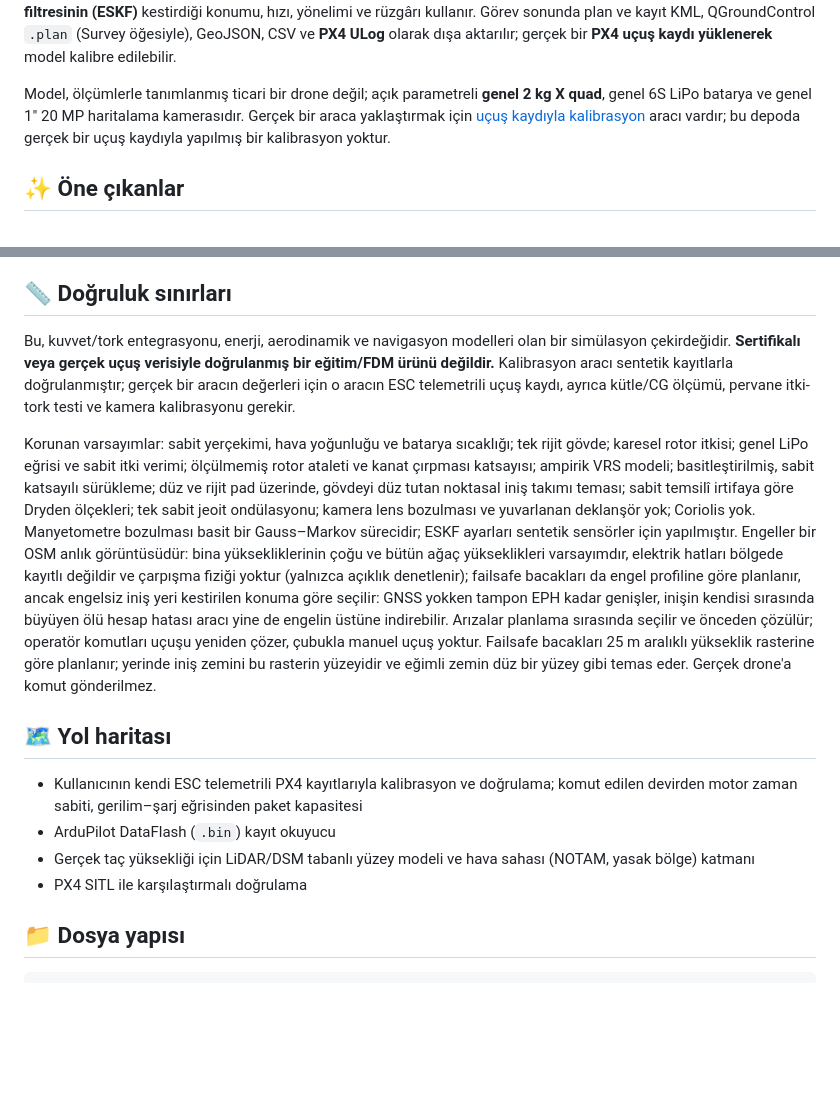
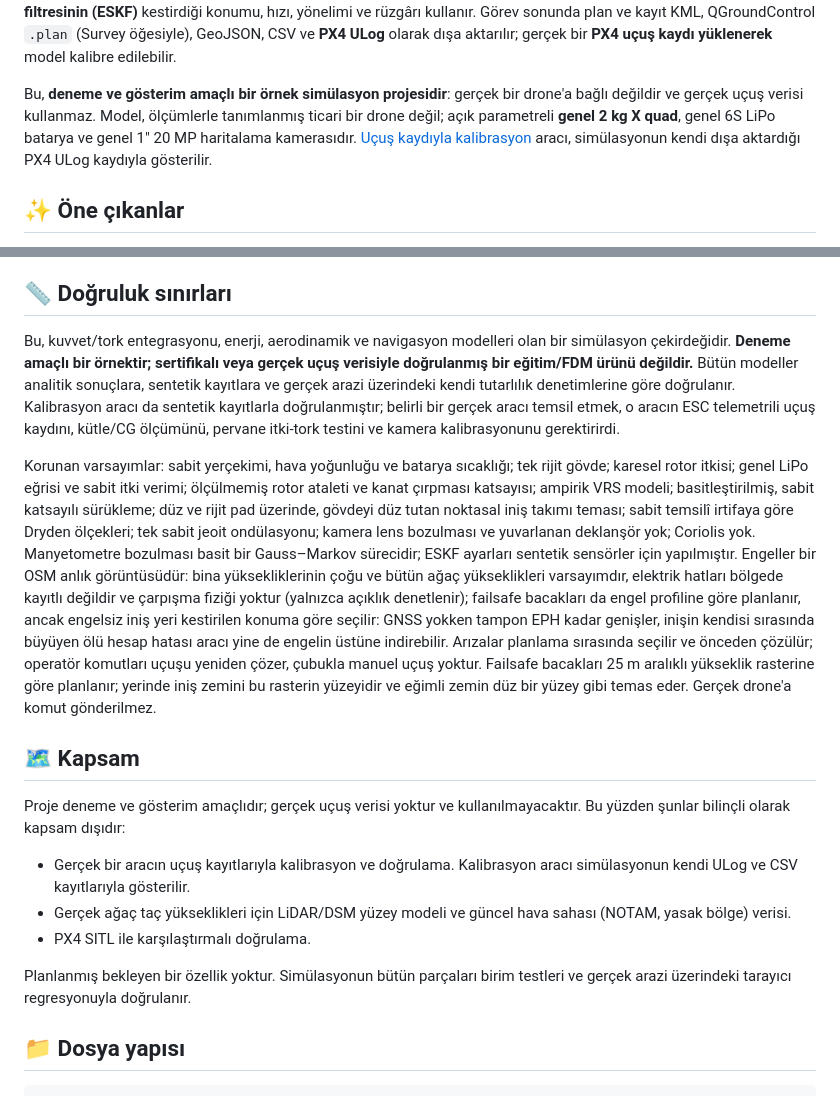
Before and after one commit to yucel-gumus/cesium-drone.github.io, a Markdown page: README.md, 2 parts joined by grey strips. Rendered like a GitHub page; blank space fills up the shorter version.

Commit message:
docs: describe the project as a demo simulation and replace the roadmap with its scope
The project is a demonstration without real flight data, and none will
come. Items that depended on real data (calibration from a vehicle's own
logs, LiDAR/DSM canopy heights and airspace data, PX4 SITL comparison) are
listed as out of scope instead of planned work.

Co-Authored-By: Claude Opus 5.5 <noreply@anthropic.com>

```diff
--- a/README.md
+++ b/README.md
@@ -20,7 +20,7 @@
 
 Bir operatörün sahada yürüttüğü keşif görevini uçtan uca modeller: görev planlanır, **uçuş öncesi kontrol listesinden** geçer, drone Uzungöl'ün (Çaykara, Trabzon) gerçek arazisi üzerinde **sabit AGL'de araziyi izleyerek**, OpenStreetMap'teki **bina ve orman engellerinden** güvenli açıklıkla, bir keşif rotasını ya da bir poligonu kaplayan **alan haritalama ızgarasını** (gerekirse **batarya değişimli birkaç uçuşta**) uçar, kamera mesafeye göre fotoğraf çeker, batarya rezerviyle eve döner ve **iniş dedektörüyle** motorlarını durdurur. Uçuşa zamanı seçilen **bir ya da iki arıza enjekte edilebilir** (batarya hücresi, GNSS kesintisi/kaybı, motor verim kaybı); otopilotun failsafe'leri buna **en yakın güvenli noktaya (rally) dönüş**, ölü hesapla konum tutma veya yerinde inişle tepki verir, **operatör de oynatma sırasında RTL, konum tutma, devam ve yerinde iniş komutlarıyla** uçuşu devralabilir. Uçuş bir animasyon değil: 240 Hz'de çözülen 6 serbestlik dereceli rijit cisim dinamiğidir; yer etkisi, vortex ring durumu, rotor sürüklemesi ve kanat çırpması (blade flapping) dahildir. Kontrolcü gerçek durumu değil, **IMU, GNSS, barometre ve manyetometreyi birleştiren 17 durumlu hata durumlu Kalman filtresinin (ESKF)** kestirdiği konumu, hızı, yönelimi ve rüzgârı kullanır. Görev sonunda plan ve kayıt KML, QGroundControl `.plan` (Survey öğesiyle), GeoJSON, CSV ve **PX4 ULog** olarak dışa aktarılır; gerçek bir **PX4 uçuş kaydı yüklenerek** model kalibre edilebilir.
 
-Model, ölçümlerle tanımlanmış ticari bir drone değil; açık parametreli **genel 2 kg X quad**, genel 6S LiPo batarya ve genel 1″ 20 MP haritalama kamerasıdır. Gerçek bir araca yaklaştırmak için [uçuş kaydıyla kalibrasyon](#-uçuş-kaydıyla-kalibrasyon) aracı vardır; bu depoda gerçek bir uçuş kaydıyla yapılmış bir kalibrasyon yoktur.
+Bu, **deneme ve gösterim amaçlı bir örnek simülasyon projesidir**: gerçek bir drone'a bağlı değildir ve gerçek uçuş verisi kullanmaz. Model, ölçümlerle tanımlanmış ticari bir drone değil; açık parametreli **genel 2 kg X quad**, genel 6S LiPo batarya ve genel 1″ 20 MP haritalama kamerasıdır. [Uçuş kaydıyla kalibrasyon](#-uçuş-kaydıyla-kalibrasyon) aracı, simülasyonun kendi dışa aktardığı PX4 ULog kaydıyla gösterilir.
 
 ## ✨ Öne çıkanlar
 
@@ -504,16 +504,19 @@ Tarayıcı regresyonu sunucu başlatmaz ve yalnızca sunulan `dist/` derlemesini
 
 ## 📏 Doğruluk sınırları
 
-Bu, kuvvet/tork entegrasyonu, enerji, aerodinamik ve navigasyon modelleri olan bir simülasyon çekirdeğidir. **Sertifikalı veya gerçek uçuş verisiyle doğrulanmış bir eğitim/FDM ürünü değildir.** Kalibrasyon aracı sentetik kayıtlarla doğrulanmıştır; gerçek bir aracın değerleri için o aracın ESC telemetrili uçuş kaydı, ayrıca kütle/CG ölçümü, pervane itki-tork testi ve kamera kalibrasyonu gerekir.
+Bu, kuvvet/tork entegrasyonu, enerji, aerodinamik ve navigasyon modelleri olan bir simülasyon çekirdeğidir. **Deneme amaçlı bir örnektir; sertifikalı veya gerçek uçuş verisiyle doğrulanmış bir eğitim/FDM ürünü değildir.** Bütün modeller analitik sonuçlara, sentetik kayıtlara ve gerçek arazi üzerindeki kendi tutarlılık denetimlerine göre doğrulanır. Kalibrasyon aracı da sentetik kayıtlarla doğrulanmıştır; belirli bir gerçek aracı temsil etmek, o aracın ESC telemetrili uçuş kaydını, kütle/CG ölçümünü, pervane itki-tork testini ve kamera kalibrasyonunu gerektirirdi.
 
 Korunan varsayımlar: sabit yerçekimi, hava yoğunluğu ve batarya sıcaklığı; tek rijit gövde; karesel rotor itkisi; genel LiPo eğrisi ve sabit itki verimi; ölçülmemiş rotor ataleti ve kanat çırpması katsayısı; ampirik VRS modeli; basitleştirilmiş, sabit katsayılı sürükleme; düz ve rijit pad üzerinde, gövdeyi düz tutan noktasal iniş takımı teması; sabit temsilî irtifaya göre Dryden ölçekleri; tek sabit jeoit ondülasyonu; kamera lens bozulması ve yuvarlanan deklanşör yok; Coriolis yok. Manyetometre bozulması basit bir Gauss–Markov sürecidir; ESKF ayarları sentetik sensörler için yapılmıştır. Engeller bir OSM anlık görüntüsüdür: bina yüksekliklerinin çoğu ve bütün ağaç yükseklikleri varsayımdır, elektrik hatları bölgede kayıtlı değildir ve çarpışma fiziği yoktur (yalnızca açıklık denetlenir); failsafe bacakları da engel profiline göre planlanır, ancak engelsiz iniş yeri kestirilen konuma göre seçilir: GNSS yokken tampon EPH kadar genişler, inişin kendisi sırasında büyüyen ölü hesap hatası aracı yine de engelin üstüne indirebilir. Arızalar planlama sırasında seçilir ve önceden çözülür; operatör komutları uçuşu yeniden çözer, çubukla manuel uçuş yoktur. Failsafe bacakları 25 m aralıklı yükseklik rasterine göre planlanır; yerinde iniş zemini bu rasterin yüzeyidir ve eğimli zemin düz bir yüzey gibi temas eder. Gerçek drone'a komut gönderilmez.
 
-## 🗺️ Yol haritası
+## 🗺️ Kapsam
 
-- Kullanıcının kendi ESC telemetrili PX4 kayıtlarıyla kalibrasyon ve doğrulama; komut edilen devirden motor zaman sabiti, gerilim–şarj eğrisinden paket kapasitesi
-- ArduPilot DataFlash (`.bin`) kayıt okuyucu
-- Gerçek taç yüksekliği için LiDAR/DSM tabanlı yüzey modeli ve hava sahası (NOTAM, yasak bölge) katmanı
-- PX4 SITL ile karşılaştırmalı doğrulama
+Proje deneme ve gösterim amaçlıdır; gerçek uçuş verisi yoktur ve kullanılmayacaktır. Bu yüzden şunlar bilinçli olarak kapsam dışıdır:
+
+- Gerçek bir aracın uçuş kayıtlarıyla kalibrasyon ve doğrulama. Kalibrasyon aracı simülasyonun kendi ULog ve CSV kayıtlarıyla gösterilir.
+- Gerçek ağaç taç yükseklikleri için LiDAR/DSM yüzey modeli ve güncel hava sahası (NOTAM, yasak bölge) verisi.
+- PX4 SITL ile karşılaştırmalı doğrulama.
+
+Planlanmış bekleyen bir özellik yoktur. Simülasyonun bütün parçaları birim testleri ve gerçek arazi üzerindeki tarayıcı regresyonuyla doğrulanır.
 
 ## 📁 Dosya yapısı
 
```
